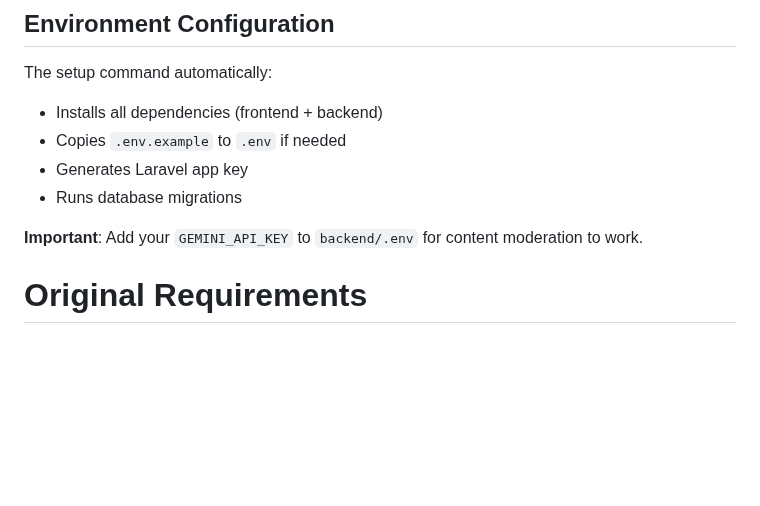
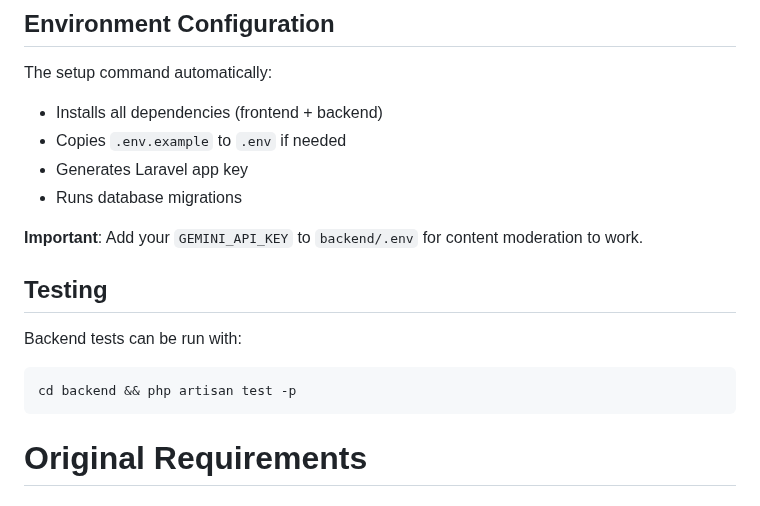
Before and after one commit to sv3tli0/hoptask, a Markdown page: README.md, the part around the change. Rendered like a GitHub page; blank space fills up the shorter version.

Commit message:
readme last

````diff
--- a/README.md
+++ b/README.md
@@ -31,6 +31,12 @@ The setup command automatically:
 - Runs database migrations
 
 **Important**: Add your `GEMINI_API_KEY` to `backend/.env` for content moderation to work.
+
+## Testing
+Backend tests can be run with:
+```bash
+cd backend && php artisan test -p
+```
 
 # Original Requirements
 
````
